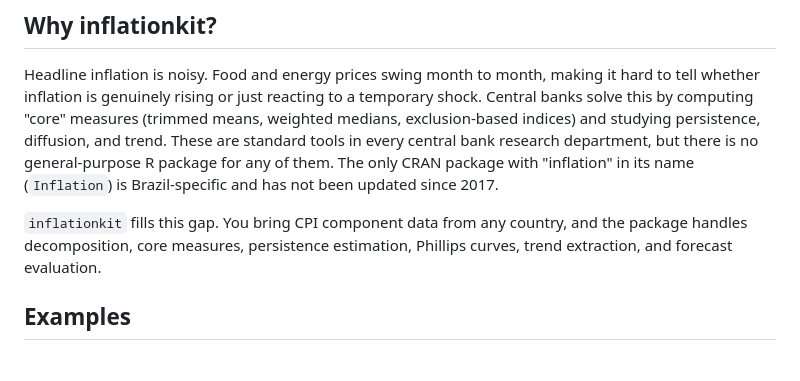
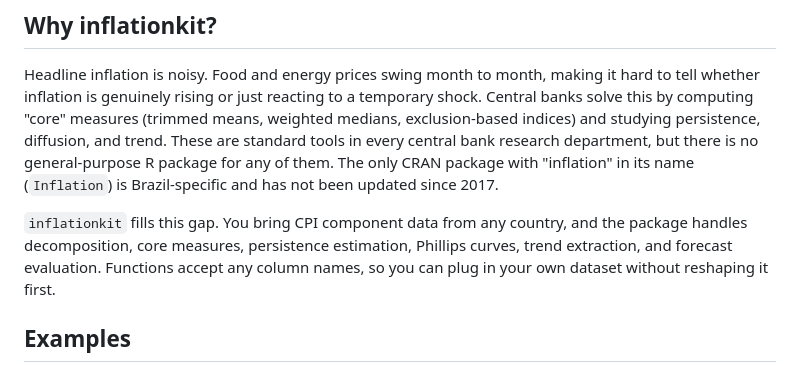
Before and after one commit to charlescoverdale/inflationkit, a Markdown page: README.md, the part around the change. Drawn GitHub-style.

Commit message:
Note flexible column mapping in Why section

```diff
--- a/README.md
+++ b/README.md
@@ -38,7 +38,7 @@ plot(decomp)
 
 Headline inflation is noisy. Food and energy prices swing month to month, making it hard to tell whether inflation is genuinely rising or just reacting to a temporary shock. Central banks solve this by computing "core" measures (trimmed means, weighted medians, exclusion-based indices) and studying persistence, diffusion, and trend. These are standard tools in every central bank research department, but there is no general-purpose R package for any of them. The only CRAN package with "inflation" in its name (`Inflation`) is Brazil-specific and has not been updated since 2017.
 
-`inflationkit` fills this gap. You bring CPI component data from any country, and the package handles decomposition, core measures, persistence estimation, Phillips curves, trend extraction, and forecast evaluation.
+`inflationkit` fills this gap. You bring CPI component data from any country, and the package handles decomposition, core measures, persistence estimation, Phillips curves, trend extraction, and forecast evaluation. Functions accept any column names, so you can plug in your own dataset without reshaping it first.
 
 
 ## Examples
```
